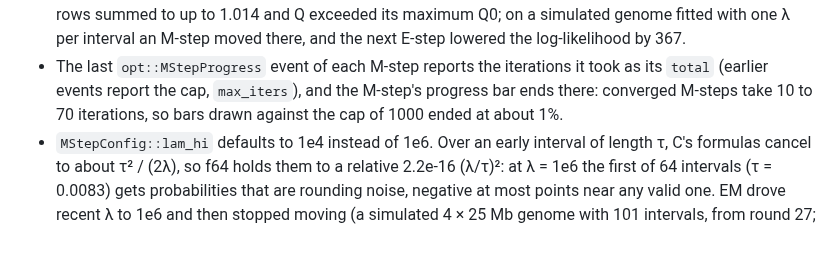
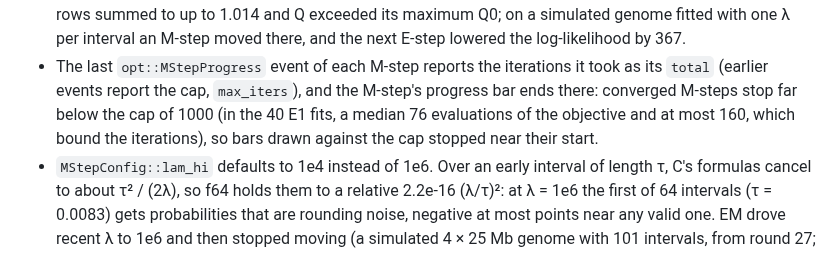
Before and after one commit to larryivan/psmc-rs, a Markdown page: CHANGELOG.md, the part around the change. Drawn GitHub-style.

Commit message:
docs(changelog): give the M-steps' length from E1's fits
The entry on the M-step's progress bar said converged M-steps take 10 to
70 iterations, the claim the review flagged and that was reworded
elsewhere. Some E1 M-steps took at most 6 to 9 (an IT line of 69
evaluations leaves room for no more after the curvatures and the
stopping check); it now quotes the evaluations of E1's IT lines, a
median 76 and at most 160, which bound the iterations.

```diff
--- a/CHANGELOG.md
+++ b/CHANGELOG.md
@@ -214,8 +214,9 @@ Library API:
 - The last `opt::MStepProgress` event of each M-step reports the
   iterations it took as its `total` (earlier events report the cap,
   `max_iters`), and the M-step's progress bar ends there: converged
-  M-steps take 10 to 70 iterations, so bars drawn against the cap of 1000
-  ended at about 1%.
+  M-steps stop far below the cap of 1000 (in the 40 E1 fits, a median 76
+  evaluations of the objective and at most 160, which bound the
+  iterations), so bars drawn against the cap stopped near their start.
 - `MStepConfig::lam_hi` defaults to 1e4 instead of 1e6. Over an early
   interval of length τ, C's formulas cancel to about τ² / (2λ), so f64
   holds them to a relative 2.2e-16 (λ/τ)²: at λ = 1e6 the first of 64
```
